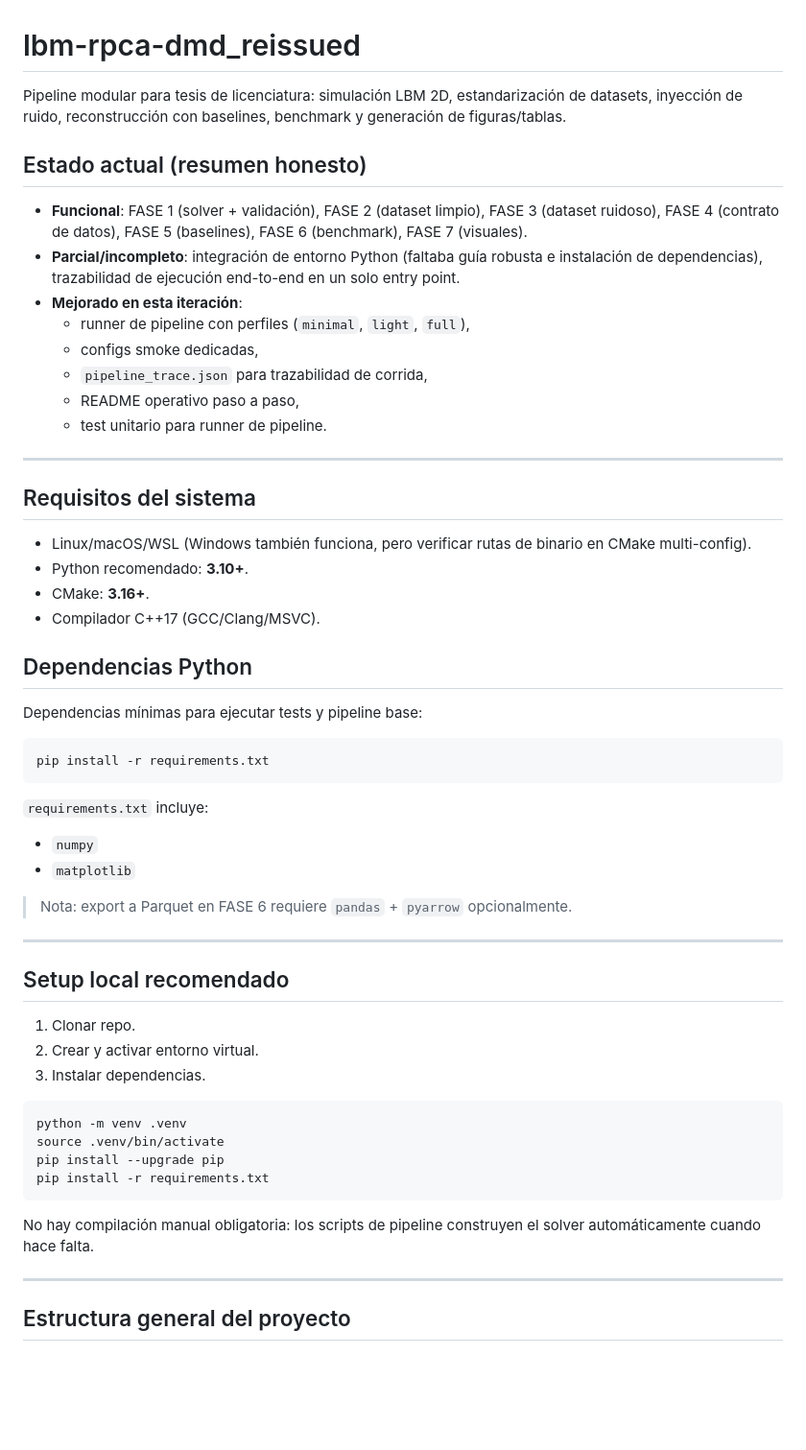
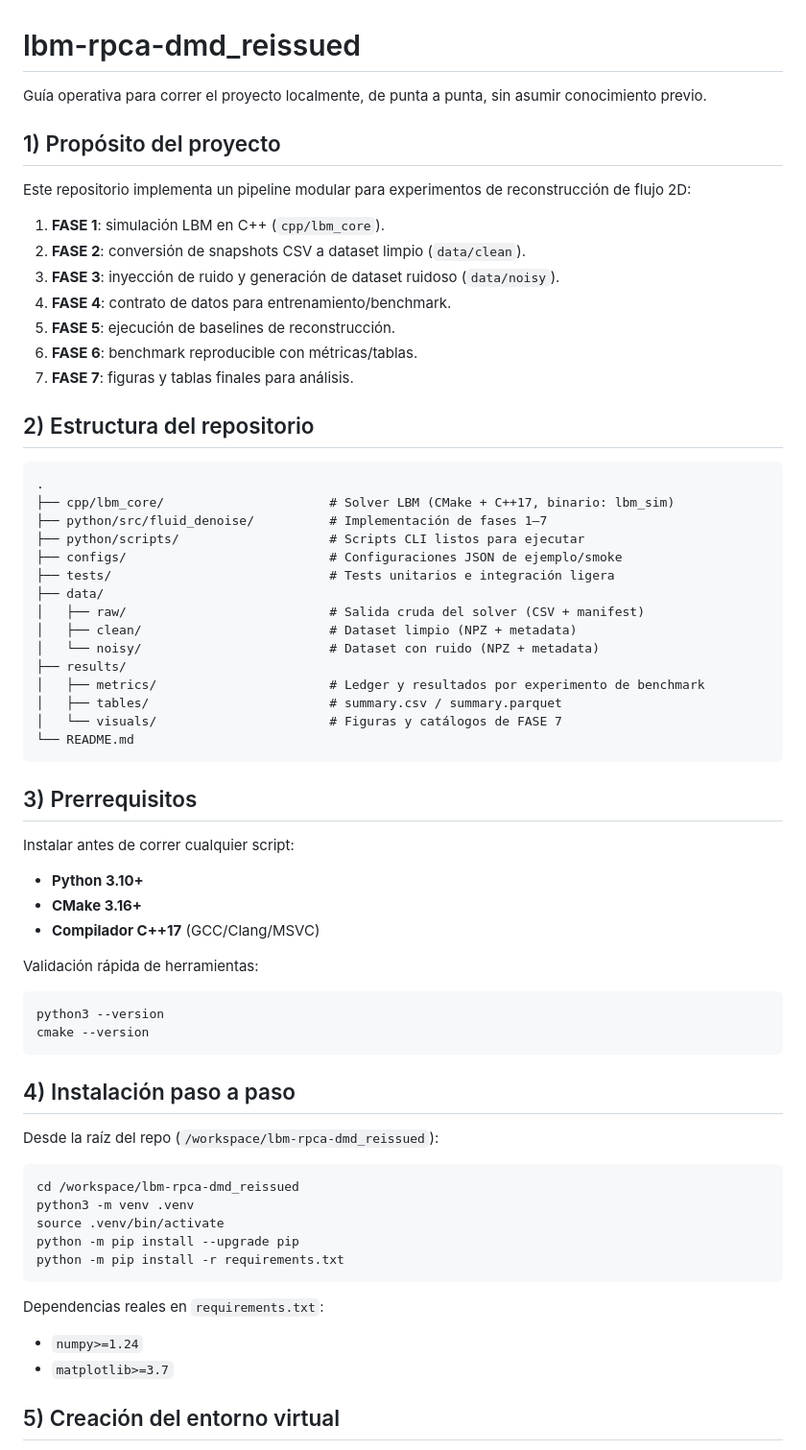
Before and after one commit to giovannyTorres/lbm-rpca-dmd_reissued, a Markdown page: README.md, the part around one of its changes. Shown at 96% size. Rendered like a GitHub page; blank space fills up the shorter version.

````diff
--- a/README.md
+++ b/README.md
@@ -1,59 +1,70 @@
 # lbm-rpca-dmd_reissued
 
-Pipeline modular para tesis de licenciatura: simulación LBM 2D, estandarización de datasets, inyección de ruido, reconstrucción con baselines, benchmark y generación de figuras/tablas.
+Guía operativa para correr el proyecto localmente, de punta a punta, sin asumir conocimiento previo.
 
-## Estado actual (resumen honesto)
+## 1) Propósito del proyecto
 
-- **Funcional**: FASE 1 (solver + validación), FASE 2 (dataset limpio), FASE 3 (dataset ruidoso), FASE 4 (contrato de datos), FASE 5 (baselines), FASE 6 (benchmark), FASE 7 (visuales).
-- **Parcial/incompleto**: integración de entorno Python (faltaba guía robusta e instalación de dependencias), trazabilidad de ejecución end-to-end en un solo entry point.
-- **Mejorado en esta iteración**:
-  - runner de pipeline con perfiles (`minimal`, `light`, `full`),
-  - configs smoke dedicadas,
-  - `pipeline_trace.json` para trazabilidad de corrida,
-  - README operativo paso a paso,
-  - test unitario para runner de pipeline.
+Este repositorio implementa un pipeline modular para experimentos de reconstrucción de flujo 2D:
 
----
+1. **FASE 1**: simulación LBM en C++ (`cpp/lbm_core`).
+2. **FASE 2**: conversión de snapshots CSV a dataset limpio (`data/clean`).
+3. **FASE 3**: inyección de ruido y generación de dataset ruidoso (`data/noisy`).
+4. **FASE 4**: contrato de datos para entrenamiento/benchmark.
+5. **FASE 5**: ejecución de baselines de reconstrucción.
+6. **FASE 6**: benchmark reproducible con métricas/tablas.
+7. **FASE 7**: figuras y tablas finales para análisis.
 
-## Requisitos del sistema
+## 2) Estructura del repositorio
 
-- Linux/macOS/WSL (Windows también funciona, pero verificar rutas de binario en CMake multi-config).
-- Python recomendado: **3.10+**.
-- CMake: **3.16+**.
-- Compilador C++17 (GCC/Clang/MSVC).
+```text
+.
+├── cpp/lbm_core/                      # Solver LBM (CMake + C++17, binario: lbm_sim)
+├── python/src/fluid_denoise/          # Implementación de fases 1–7
+├── python/scripts/                    # Scripts CLI listos para ejecutar
+├── configs/                           # Configuraciones JSON de ejemplo/smoke
+├── tests/                             # Tests unitarios e integración ligera
+├── data/
+│   ├── raw/                           # Salida cruda del solver (CSV + manifest)
+│   ├── clean/                         # Dataset limpio (NPZ + metadata)
+│   └── noisy/                         # Dataset con ruido (NPZ + metadata)
+├── results/
+│   ├── metrics/                       # Ledger y resultados por experimento de benchmark
+│   ├── tables/                        # summary.csv / summary.parquet
+│   └── visuals/                       # Figuras y catálogos de FASE 7
+└── README.md
+```
 
-## Dependencias Python
+## 3) Prerrequisitos
 
-Dependencias mínimas para ejecutar tests y pipeline base:
+Instalar antes de correr cualquier script:
+
+- **Python 3.10+**
+- **CMake 3.16+**
+- **Compilador C++17** (GCC/Clang/MSVC)
+
+Validación rápida de herramientas:
 
 ```bash
-pip install -r requirements.txt
+python3 --version
+cmake --version
 ```
 
-`requirements.txt` incluye:
-- `numpy`
-- `matplotlib`
+## 4) Instalación paso a paso
 
-> Nota: export a Parquet en FASE 6 requiere `pandas` + `pyarrow` opcionalmente.
-
----
-
-## Setup local recomendado
-
-1. Clonar repo.
-2. Crear y activar entorno virtual.
-3. Instalar dependencias.
+Desde la raíz del repo (`/workspace/lbm-rpca-dmd_reissued`):
 
 ```bash
-python -m venv .venv
+cd /workspace/lbm-rpca-dmd_reissued
+python3 -m venv .venv
 source .venv/bin/activate
-pip install --upgrade pip
-pip install -r requirements.txt
+python -m pip install --upgrade pip
+python -m pip install -r requirements.txt
 ```
 
-No hay compilación manual obligatoria: los scripts de pipeline construyen el solver automáticamente cuando hace falta.
+Dependencias reales en `requirements.txt`:
 
----
+- `numpy>=1.24`
+- `matplotlib>=3.7`
 
-## Estructura general del proyecto
+## 5) Creación del entorno virtual
 
````
Also changed, not shown: other parts of README.md (+210 -86 lines).
